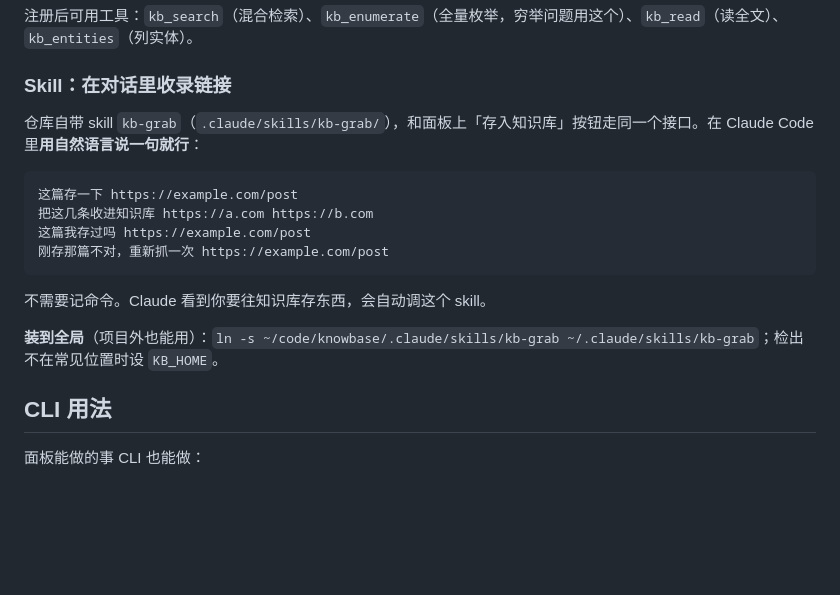
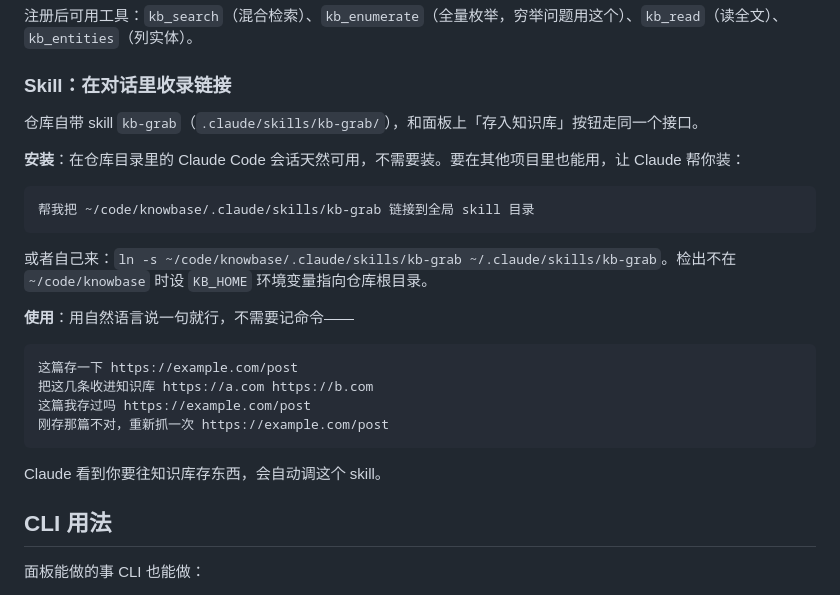
Before and after one commit to noroot777/knowbase, a Markdown page: README.md, the part around the change. Rendered like a GitHub page; blank space fills up the shorter version.

Commit message:
docs: reorder skill section — install before usage, add agent-assisted install

````diff
--- a/README.md
+++ b/README.md
@@ -208,7 +208,17 @@ claude mcp add kb --scope user -- uv run --directory ~/code/knowbase kb-mcp
 
 ### Skill：在对话里收录链接
 
-仓库自带 skill `kb-grab`（`.claude/skills/kb-grab/`），和面板上「存入知识库」按钮走同一个接口。在 Claude Code 里**用自然语言说一句就行**：
+仓库自带 skill `kb-grab`（`.claude/skills/kb-grab/`），和面板上「存入知识库」按钮走同一个接口。
+
+**安装**：在仓库目录里的 Claude Code 会话天然可用，不需要装。要在其他项目里也能用，让 Claude 帮你装：
+
+```
+帮我把 ~/code/knowbase/.claude/skills/kb-grab 链接到全局 skill 目录
+```
+
+或者自己来：`ln -s ~/code/knowbase/.claude/skills/kb-grab ~/.claude/skills/kb-grab`。检出不在 `~/code/knowbase` 时设 `KB_HOME` 环境变量指向仓库根目录。
+
+**使用**：用自然语言说一句就行，不需要记命令——
 
 ```
 这篇存一下 https://example.com/post
@@ -217,9 +227,7 @@ claude mcp add kb --scope user -- uv run --directory ~/code/knowbase kb-mcp
 刚存那篇不对，重新抓一次 https://example.com/post
 ```
 
-不需要记命令。Claude 看到你要往知识库存东西，会自动调这个 skill。
-
-**装到全局**（项目外也能用）：`ln -s ~/code/knowbase/.claude/skills/kb-grab ~/.claude/skills/kb-grab`；检出不在常见位置时设 `KB_HOME`。
+Claude 看到你要往知识库存东西，会自动调这个 skill。
 
 ## CLI 用法
 
````
